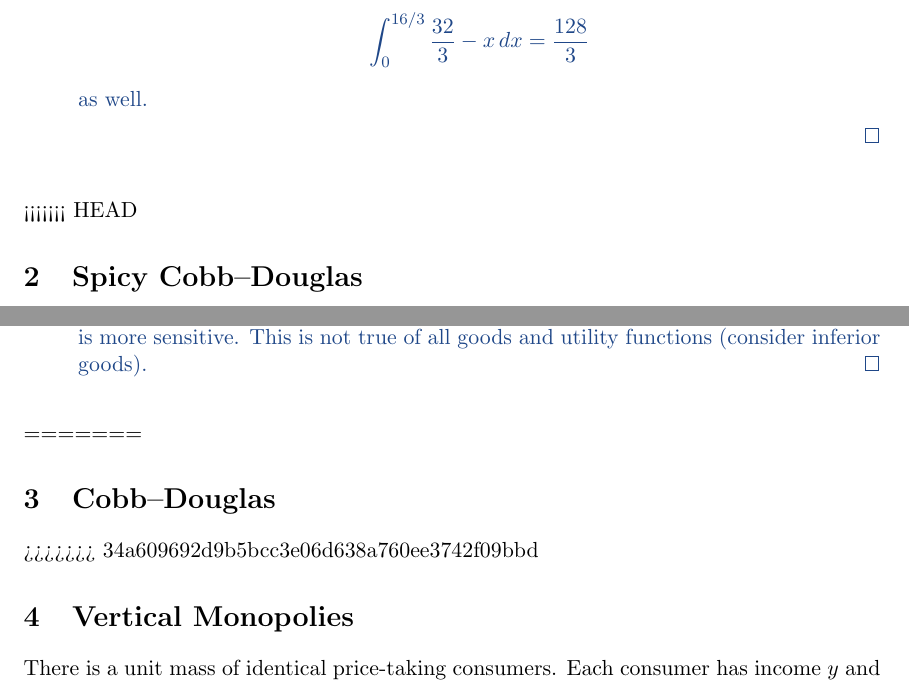
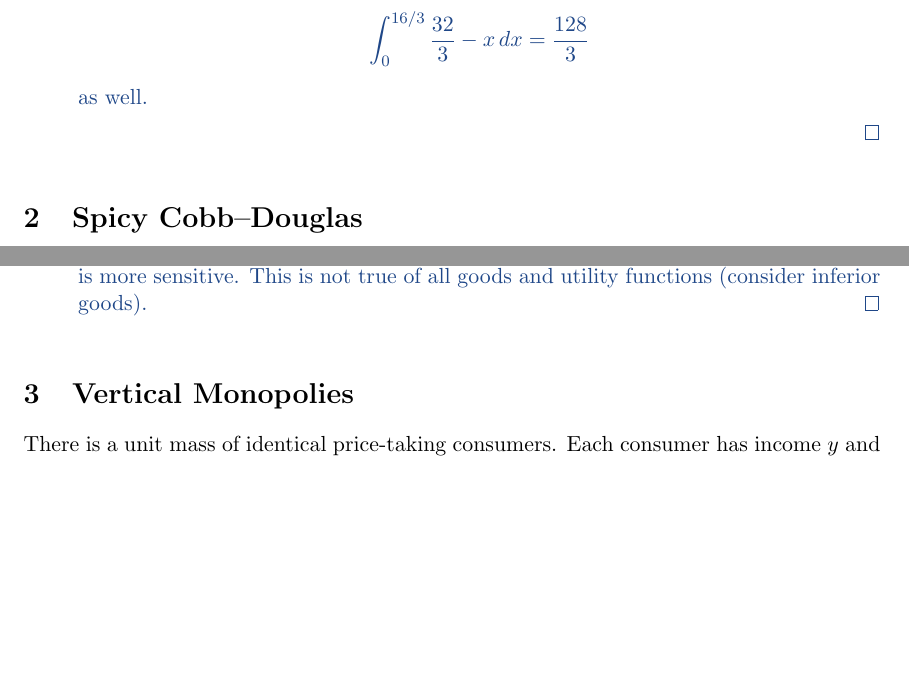
Before and after one commit to jiafengkevinchen/1011a-oh, a LaTeX document (main.tex): two parts of pages 3 and 5 of 9, joined at a grey line, cut so that both start at the same text, the shorter picture padded with empty space. Compiled offline with pdfLaTeX.

Commit message:
Fix merge conflict

```diff
--- a/main.tex
+++ b/main.tex
@@ -132,7 +132,6 @@ as well.
 
 
 \end{enumerate}
-<<<<<<< HEAD
 \section{Spicy Cobb--Douglas}
 
 Suppose there are two goods $x,y$ and utility \[
@@ -201,10 +200,6 @@ with $\bar a, \bar b > 0.$ Let $w$ denote wealth and assume $p_x \bar a + p_y \b
         \end{sol}
 
 \end{enumerate}
-=======
-
-\section{Cobb--Douglas}
->>>>>>> 34a609692d9b5bcc3e06d638a760ee3742f09bbd
 
 \section{Vertical Monopolies}
 There is a unit mass of identical price-taking consumers. Each consumer has income $y$ and consumes widgets $x$ and some num\'eraire good $x_0$, with utility function \[
```
